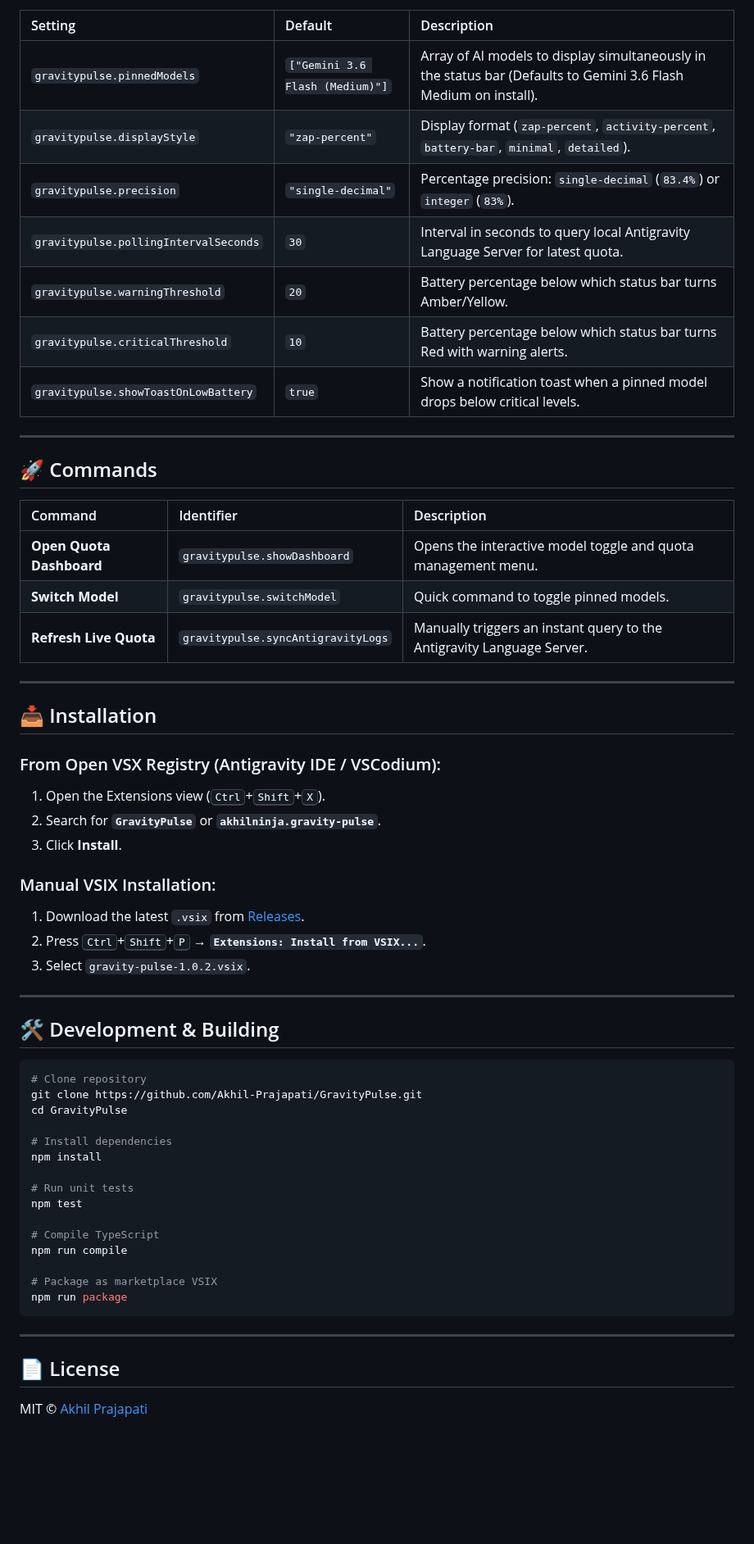
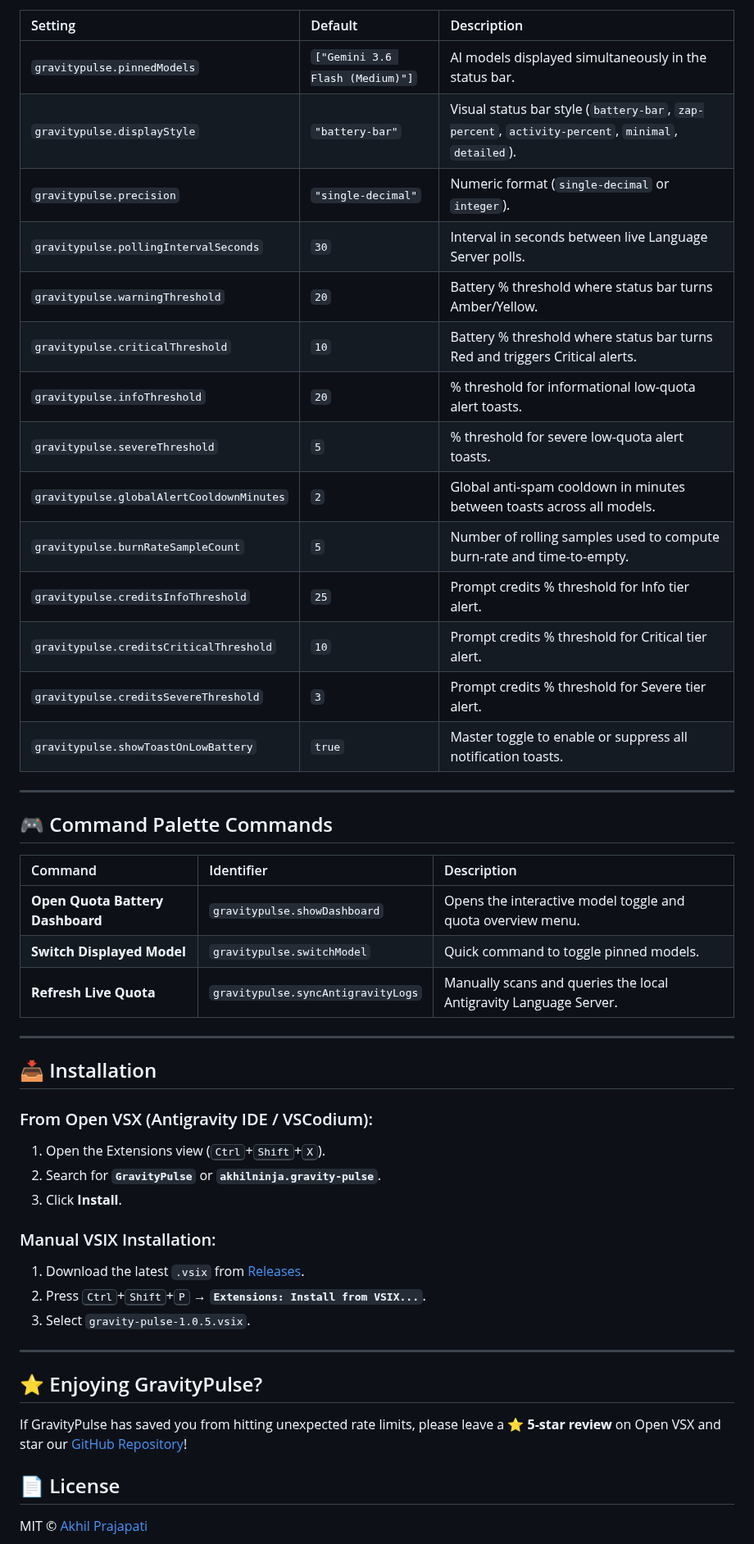
Before and after one commit to Akhil-Prajapati/GravityPulse, a Markdown page: README.md, the part around one of its changes. Shown at 82% size. Drawn GitHub-style; blank space fills up the shorter version.

````diff
--- a/README.md
+++ b/README.md
@@ -90,29 +133,36 @@ $(settings-gear) Open Extension Settings
 
 | Setting | Default | Description |
 | :--- | :--- | :--- |
-| `gravitypulse.pinnedModels` | `["Gemini 3.6 Flash (Medium)"]` | Array of AI models to display simultaneously in the status bar (Defaults to Gemini 3.6 Flash Medium on install). |
-| `gravitypulse.displayStyle` | `"zap-percent"` | Display format (`zap-percent`, `activity-percent`, `battery-bar`, `minimal`, `detailed`). |
-| `gravitypulse.precision` | `"single-decimal"` | Percentage precision: `single-decimal` (`83.4%`) or `integer` (`83%`). |
-| `gravitypulse.pollingIntervalSeconds` | `30` | Interval in seconds to query local Antigravity Language Server for latest quota. |
-| `gravitypulse.warningThreshold` | `20` | Battery percentage below which status bar turns Amber/Yellow. |
-| `gravitypulse.criticalThreshold` | `10` | Battery percentage below which status bar turns Red with warning alerts. |
-| `gravitypulse.showToastOnLowBattery` | `true` | Show a notification toast when a pinned model drops below critical levels. |
+| `gravitypulse.pinnedModels` | `["Gemini 3.6 Flash (Medium)"]` | AI models displayed simultaneously in the status bar. |
+| `gravitypulse.displayStyle` | `"battery-bar"` | Visual status bar style (`battery-bar`, `zap-percent`, `activity-percent`, `minimal`, `detailed`). |
+| `gravitypulse.precision` | `"single-decimal"` | Numeric format (`single-decimal` or `integer`). |
+| `gravitypulse.pollingIntervalSeconds` | `30` | Interval in seconds between live Language Server polls. |
+| `gravitypulse.warningThreshold` | `20` | Battery % threshold where status bar turns Amber/Yellow. |
+| `gravitypulse.criticalThreshold` | `10` | Battery % threshold where status bar turns Red and triggers Critical alerts. |
+| `gravitypulse.infoThreshold` | `20` | % threshold for informational low-quota alert toasts. |
+| `gravitypulse.severeThreshold` | `5` | % threshold for severe low-quota alert toasts. |
+| `gravitypulse.globalAlertCooldownMinutes` | `2` | Global anti-spam cooldown in minutes between toasts across all models. |
+| `gravitypulse.burnRateSampleCount` | `5` | Number of rolling samples used to compute burn-rate and time-to-empty. |
+| `gravitypulse.creditsInfoThreshold` | `25` | Prompt credits % threshold for Info tier alert. |
+| `gravitypulse.creditsCriticalThreshold` | `10` | Prompt credits % threshold for Critical tier alert. |
+| `gravitypulse.creditsSevereThreshold` | `3` | Prompt credits % threshold for Severe tier alert. |
+| `gravitypulse.showToastOnLowBattery` | `true` | Master toggle to enable or suppress all notification toasts. |
 
 ---
 
-## 🚀 Commands
+## 🎮 Command Palette Commands
 
 | Command | Identifier | Description |
 | :--- | :--- | :--- |
-| **Open Quota Dashboard** | `gravitypulse.showDashboard` | Opens the interactive model toggle and quota management menu. |
-| **Switch Model** | `gravitypulse.switchModel` | Quick command to toggle pinned models. |
-| **Refresh Live Quota** | `gravitypulse.syncAntigravityLogs` | Manually triggers an instant query to the Antigravity Language Server. |
+| **Open Quota Battery Dashboard** | `gravitypulse.showDashboard` | Opens the interactive model toggle and quota overview menu. |
+| **Switch Displayed Model** | `gravitypulse.switchModel` | Quick command to toggle pinned models. |
+| **Refresh Live Quota** | `gravitypulse.syncAntigravityLogs` | Manually scans and queries the local Antigravity Language Server. |
 
 ---
 
 ## 📥 Installation
 
-### From Open VSX Registry (Antigravity IDE / VSCodium):
+### From Open VSX (Antigravity IDE / VSCodium):
 1. Open the Extensions view (<kbd>Ctrl</kbd>+<kbd>Shift</kbd>+<kbd>X</kbd>).
 2. Search for **`GravityPulse`** or **`akhilninja.gravity-pulse`**.
 3. Click **Install**.
@@ -120,31 +170,13 @@ $(settings-gear) Open Extension Settings
 ### Manual VSIX Installation:
 1. Download the latest `.vsix` from [Releases](https://github.com/Akhil-Prajapati/GravityPulse/releases).
 2. Press <kbd>Ctrl</kbd>+<kbd>Shift</kbd>+<kbd>P</kbd> → **`Extensions: Install from VSIX...`**.
-3. Select `gravity-pulse-1.0.2.vsix`.
+3. Select `gravity-pulse-1.0.5.vsix`.
 
 ---
 
-## 🛠️ Development & Building
+## ⭐ Enjoying GravityPulse?
 
-```bash
-# Clone repository
-git clone https://github.com/Akhil-Prajapati/GravityPulse.git
-cd GravityPulse
-
-# Install dependencies
-npm install
-
-# Run unit tests
-npm test
-
-# Compile TypeScript
-npm run compile
-
-# Package as marketplace VSIX
-npm run package
-```
-
----
+If GravityPulse has saved you from hitting unexpected rate limits, please leave a ⭐ **5-star review** on Open VSX and star our [GitHub Repository](https://github.com/Akhil-Prajapati/GravityPulse)!
 
 ## 📄 License
 
````
Also changed, not shown: other parts of README.md (+103 -60 lines), assets/popover.png (added), assets/preview.png, assets/styles.png (added), 10 other files.
